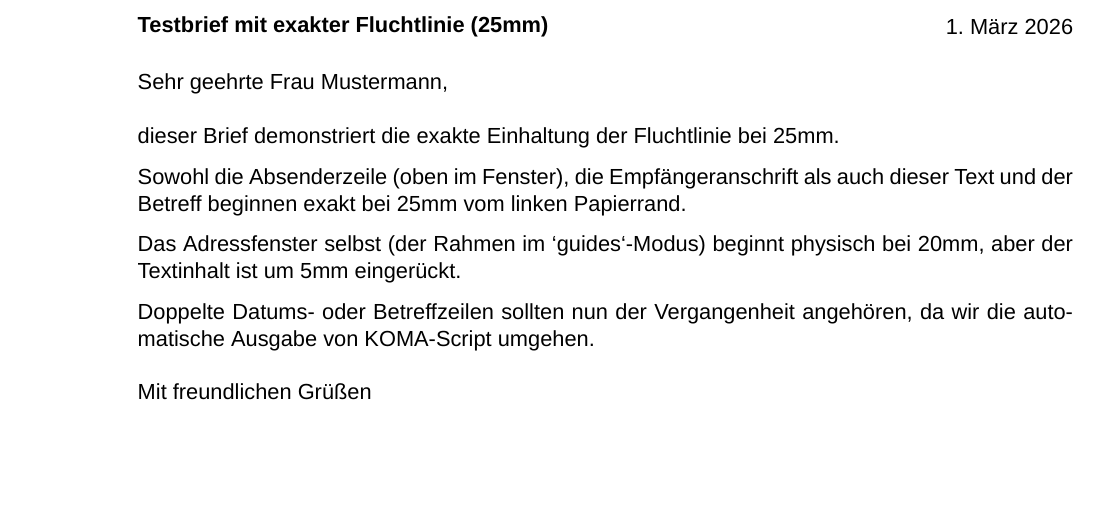
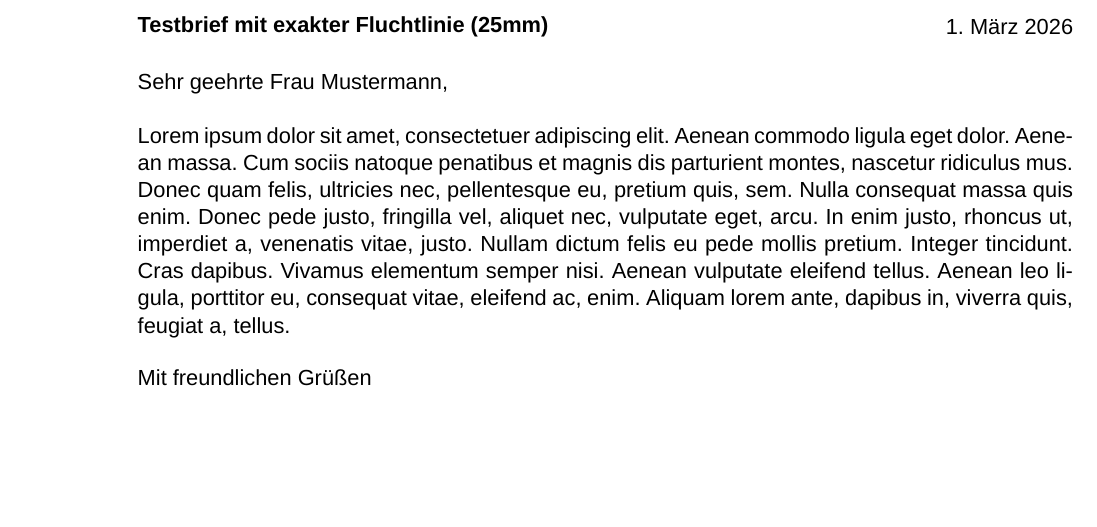
Before and after one commit to frluciano/latex-onlinebrief24, a LaTeX problem sheet (examples/beispiel-final.tex, which reads examples/onlinebrief24.cls): part of the page, cut so that both start at the same text. Compiled offline with XeLaTeX; a missing font is replaced by an installed copy or a similar font.

Commit message:
docs: Replace example text with standard Lorem Ipsum

```diff
--- a/examples/beispiel-final.tex
+++ b/examples/beispiel-final.tex
@@ -21,13 +21,7 @@
 
 \opening{Sehr geehrte Frau Mustermann,}
 
-dieser Brief demonstriert die exakte Einhaltung der Fluchtlinie bei 25mm.
-
-Sowohl die Absenderzeile (oben im Fenster), die Empfängeranschrift als auch dieser Text und der Betreff beginnen exakt bei 25mm vom linken Papierrand.
-
-Das Adressfenster selbst (der Rahmen im `guides`-Modus) beginnt physisch bei 20mm, aber der Textinhalt ist um 5mm eingerückt.
-
-Doppelte Datums- oder Betreffzeilen sollten nun der Vergangenheit angehören, da wir die automatische Ausgabe von KOMA-Script umgehen.
+Lorem ipsum dolor sit amet, consectetuer adipiscing elit. Aenean commodo ligula eget dolor. Aenean massa. Cum sociis natoque penatibus et magnis dis parturient montes, nascetur ridiculus mus. Donec quam felis, ultricies nec, pellentesque eu, pretium quis, sem. Nulla consequat massa quis enim. Donec pede justo, fringilla vel, aliquet nec, vulputate eget, arcu. In enim justo, rhoncus ut, imperdiet a, venenatis vitae, justo. Nullam dictum felis eu pede mollis pretium. Integer tincidunt. Cras dapibus. Vivamus elementum semper nisi. Aenean vulputate eleifend tellus. Aenean leo ligula, porttitor eu, consequat vitae, eleifend ac, enim. Aliquam lorem ante, dapibus in, viverra quis, feugiat a, tellus.
 
 \closing{Mit freundlichen Grüßen}
 
--- /dev/null
+++ b/examples/onlinebrief24.cls
@@ -0,0 +1,173 @@
+\NeedsTeXFormat{LaTeX2e}
+\ProvidesClass{onlinebrief24}[2026/03/02 Precision Layout Class with Guides]
+
+% --- Basis: KOMA-Script Briefklasse ---
+\LoadClass[fontsize=11pt, parskip=half]{scrlttr2}
+
+% --- Pakete ---
+\RequirePackage[ngerman]{babel} % Deutsche Spracheinstellungen (Datum, Trennung)
+\RequirePackage{geometry}
+\RequirePackage{fontspec}
+\RequirePackage{eso-pic}
+\RequirePackage{xcolor}
+\RequirePackage{calc}
+\RequirePackage{tikz} % Für präzise Zeichnungen im Guides-Modus
+\usetikzlibrary{calc, arrows.meta}
+\RequirePackage{etoolbox} % Für \ifdefempty
+
+% --- Schriftart: Arial-Ersatz ---
+\setmainfont{Arial}[Ligatures=TeX]
+\setsansfont{Arial}[Ligatures=TeX]
+
+% --- KOMA-Script Deaktivierung ---
+\KOMAoptions{
+  addrfield=false,
+  firsthead=false,
+  firstfoot=false,
+  foldmarks=false
+}
+
+% --- Seitenlayout ---
+\geometry{
+  paper=a4paper,
+  top=110mm,
+  bottom=25mm,
+  left=25mm,
+  right=20mm,
+  footskip=10mm
+}
+
+% --- Datenspeicher ---
+\newcommand{\@obb@return}{}
+\newcommand{\@obb@recipient}{}
+\newcommand{\@obb@subject}{}
+\newcommand{\@obb@date}{\today}
+\newcommand{\@obb@place}{}
+
+\newcommand{\setreturnaddress}[1]{\renewcommand{\@obb@return}{#1}}
+\newcommand{\setrecipient}[1]{\renewcommand{\@obb@recipient}{#1}}
+\newcommand{\setsubject}[1]{\renewcommand{\@obb@subject}{#1}}
+\newcommand{\setdate}[1]{\renewcommand{\@obb@date}{#1}}
+\newcommand{\setplace}[1]{\renewcommand{\@obb@place}{#1}}
+
+% Patch letter environment
+\let\@obb@oldletter\letter
+\renewcommand{\letter}[1]{%
+  \@obb@oldletter{}%
+}
+
+% --- Optionen ---
+\newif\if@guidesmode
+\DeclareOption{guides}{\@guidesmodetrue}
+\DeclareOption{final}{\@guidesmodefalse}
+\DeclareOption*{\PassOptionsToClass{\CurrentOption}{scrlttr2}}
+\ProcessOptions\relax
+
+% --- Layout-Zeichnung ---
+\AddToShipoutPictureBG{%
+  \setlength{\unitlength}{1mm}%
+
+  % --- Inhalt (immer sichtbar) ---
+
+  % Zone 1: Absender (45mm von oben)
+  % Linksbündig bei 25mm (5mm Einzug im 20mm Fenster)
+  \put(25, 250){%
+    \parbox[b][2mm][c]{80mm}{%
+      \fontsize{8pt}{9pt}\sffamily\selectfont
+      \if@guidesmode\color{darkgray}\fi
+      \@obb@return
+    }%
+  }%
+
+  % Zone 3: Empfänger (67mm von oben)
+  % Linksbündig bei 25mm (5mm Einzug im 20mm Fenster)
+  \put(25, 210){%
+    \parbox[b][20mm][t]{80mm}{%
+      \fontsize{11pt}{13pt}\sffamily\selectfont
+      \@obb@recipient
+    }%
+  }%
+
+  % Falzmarken (immer sichtbar, aber dezent)
+  \put(5, 192){\line(1,0){5}}
+  \put(5, 92){\line(1,0){5}}
+
+  % --- Guides Modus (Technische Zeichnung) ---
+  \if@guidesmode
+    \begin{tikzpicture}[remember picture, overlay]
+      % Koordinaten-Ursprung oben links definieren für einfacheres Denken
+      \coordinate (TL) at (current page.north west);
+
+      % Stile
+      \tikzset{
+        guide line/.style={draw=blue!50, thin},
+        guide text/.style={font=\fontsize{7}{8}\sffamily, text=blue!70, inner sep=1pt},
+        dim line/.style={draw=red!70, thin, |<->|},
+        dim text/.style={midway, fill=white, font=\fontsize{6}{7}\sffamily, text=red!70, inner sep=1pt}
+      }
+
+      % --- Fenster-Rahmen ---
+      % Start bei (20mm, -45mm)
+      % Breite 72mm
+
+      % Zone 1 (Absender): 45mm bis 47mm
+      \draw[guide line] ($(TL)+(20mm, -45mm)$) rectangle ++(72mm, -2mm);
+      \node[guide text, anchor=west] at ($(TL)+(92mm, -46mm)$) {Zone 1 (Absender)};
+
+      % Zone 2 (Sperrzone): 47mm bis 67mm
+      \draw[guide line, fill=red!5] ($(TL)+(20mm, -47mm)$) rectangle ++(72mm, -20mm);
+      \node[guide text, anchor=west] at ($(TL)+(92mm, -57mm)$) {Zone 2 (Sperrzone/Codes)};
+
+      % Zone 3 (Empfänger): 67mm bis 87mm
+      \draw[guide line] ($(TL)+(20mm, -67mm)$) rectangle ++(72mm, -20mm);
+      \node[guide text, anchor=west] at ($(TL)+(92mm, -77mm)$) {Zone 3 (Empfänger)};
+
+      % --- Maßpfeile (Links vom Fenster) ---
+
+      % Offset 45mm (Start Fenster)
+      \draw[dim line] ($(TL)+(15mm, 0)$) -- ($(TL)+(15mm, -45mm)$) node[dim text, rotate=90] {45mm};
+
+      % Höhe Zone 1 (2mm) - Text nach links verschoben
+      \draw[dim line] ($(TL)+(15mm, -45mm)$) -- ($(TL)+(15mm, -47mm)$) node[midway, left=1mm, rotate=90, font=\fontsize{5}{6}\sffamily, text=red!70] {2mm};
+
+      % Höhe Zone 2 (20mm)
+      \draw[dim line] ($(TL)+(15mm, -47mm)$) -- ($(TL)+(15mm, -67mm)$) node[dim text, rotate=90] {20mm};
+
+      % Höhe Zone 3 (20mm)
+      \draw[dim line] ($(TL)+(15mm, -67mm)$) -- ($(TL)+(15mm, -87mm)$) node[dim text, rotate=90] {20mm};
+
+      % Horizontaler Abstand (20mm)
+      \draw[dim line] ($(TL)+(0, -40mm)$) -- ($(TL)+(20mm, -40mm)$) node[dim text] {20mm};
+
+      % Fensterbreite (72mm)
+      \draw[dim line] ($(TL)+(20mm, -40mm)$) -- ($(TL)+(92mm, -40mm)$) node[dim text] {72mm};
+
+      % --- Falzmarken Hinweise (Text am Ende der Linie) ---
+      \draw[red!70, thin, <-] ($(TL)+(6mm, -105mm)$) -- ($(TL)+(15mm, -105mm)$) node[anchor=west, rotate=90, font=\fontsize{6}{7}\sffamily, text=red!70, inner sep=1pt] {1. Falz (105mm)};
+
+      \draw[red!70, thin, <-] ($(TL)+(6mm, -205mm)$) -- ($(TL)+(15mm, -205mm)$) node[anchor=west, rotate=90, font=\fontsize{6}{7}\sffamily, text=red!70, inner sep=1pt] {2. Falz (205mm)};
+
+      % --- Textbeginn Linie (Nur angedeutet, nicht volle Breite) ---
+      \draw[guide line, dashed] ($(TL)+(20mm, -110mm)$) -- ($(TL)+(100mm, -110mm)$);
+      \node[guide text, anchor=south west] at ($(TL)+(25mm, -110mm)$) {Textbeginn (110mm)};
+
+      % --- Fluchtlinie (25mm) - Zeigt die gemeinsame Ausrichtung ---
+      % Linie rot und gestrichelt, Text links daneben auf Höhe des Textbeginns (ca. 105mm)
+      \draw[red!70, dashed, thin] ($(TL)+(25mm, 0)$) -- ($(TL)+(25mm, -297mm)$);
+      \node[anchor=east, font=\fontsize{6}{7}\sffamily, text=red!70, inner sep=2pt] at ($(TL)+(25mm, -108mm)$) {Fluchtlinie (25mm)};
+
+    \end{tikzpicture}
+  \fi
+}
+
+% --- Betreff manuell setzen ---
+\let\@obb@oldopening\opening
+\renewcommand{\opening}[1]{%
+  \ifdefempty{\@obb@subject}{}{%
+    {\bfseries\sffamily\@obb@subject}\par
+    \vspace{1em}%
+  }%
+  \@obb@oldopening{#1}%
+}
+
+\endinput
```
Also changed, not shown: examples/beispiel-guides.tex (+1 -7 lines), examples/beispiel-final.pdf (added), examples/beispiel-guides.pdf (added).
